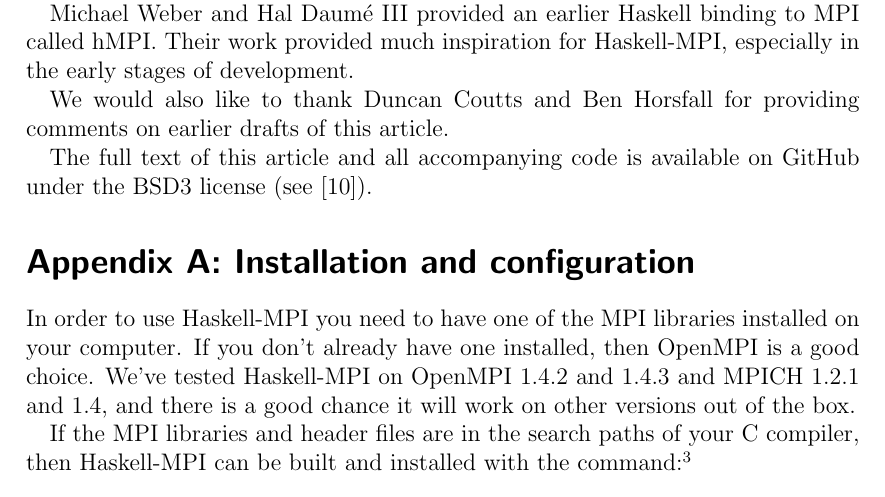
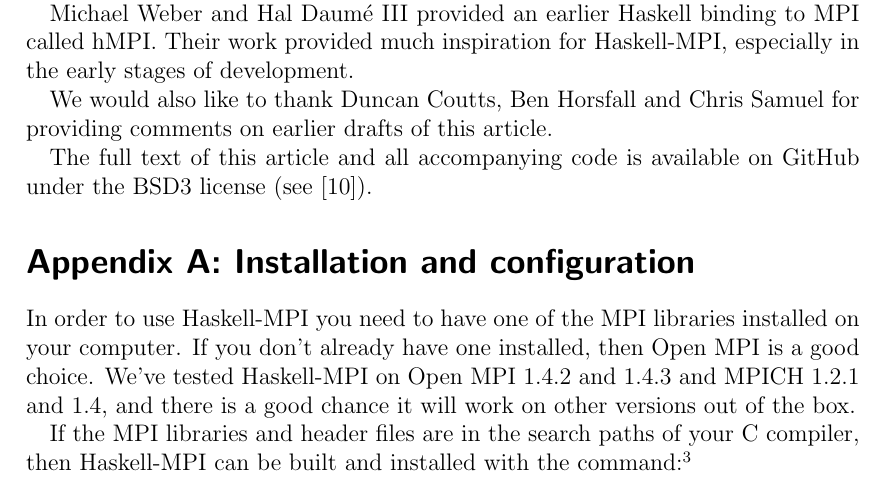
Before and after one commit to bjpop/mpi-article-monad-reader, a LaTeX document (haskell-mpi.tex): part of page 16 of 17, cut so that both start at the same text. Compiled offline with pdfLaTeX; an older LaTeX class or package is replaced by its successor.

Commit message:
Changed OpenMPI to Open MPI to match the way they spell it on their website, and thanked Chris Samuel for comments

```diff
--- a/haskell-mpi.tex
+++ b/haskell-mpi.tex
@@ -556,8 +556,8 @@
 Michael Weber and Hal Daum\'{e} III provided an earlier Haskell binding to MPI called hMPI. Their work
 provided much inspiration for Haskell-MPI, especially in the early stages of development.
 
-We would also like to thank Duncan Coutts and Ben Horsfall for providing comments on earlier drafts of this
-article.
+We would also like to thank Duncan Coutts, Ben Horsfall and Chris Samuel for providing
+comments on earlier drafts of this article.
 
 The full text of this article and all accompanying code is available on GitHub under the BSD3 license (see \cite{article}).
 
@@ -565,8 +565,8 @@
 \label{appendix-A}
 In order to use Haskell-MPI you need to have one of the
 MPI libraries installed on your computer. If you don't already have one installed, then
-OpenMPI is a good choice. We've tested Haskell-MPI on
-OpenMPI 1.4.2 and 1.4.3 and MPICH 1.2.1 and 1.4, and there is a good chance it
+Open MPI is a good choice. We've tested Haskell-MPI on
+Open MPI 1.4.2 and 1.4.3 and MPICH 1.2.1 and 1.4, and there is a good chance it
 will work on other versions out of the box.
 
 If the MPI libraries and header files are in the search paths of your C
```
Also changed, not shown: haskell-mpi.tex (6 more changed lines).
